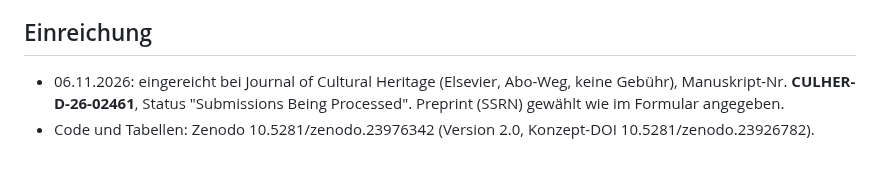
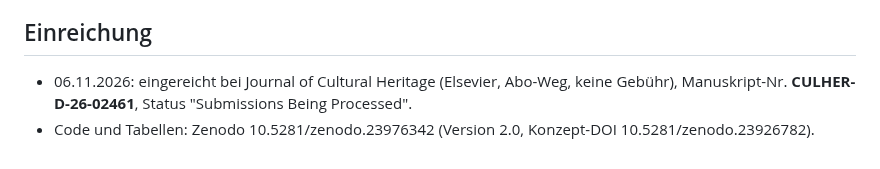
Before and after one commit to anayana/For3Dsuite, a Markdown page: Paper_ODT/Heritage_Toolkit_Paper/PLAN.md, the part around the change. Rendered like a GitHub page.

Commit message:
PLAN: unbestätigte Preprint-Angabe entfernt
Co-Authored-By: Claude Opus 5.5 <noreply@anthropic.com>
Claude-Session: https://claude.ai/code/session_01EWi9WYY4CMGT45BZm4sgXJ

```diff
--- a/Paper_ODT/Heritage_Toolkit_Paper/PLAN.md
+++ b/Paper_ODT/Heritage_Toolkit_Paper/PLAN.md
@@ -96,5 +96,5 @@ ArCH-Klassen; bestätigt 0 = arch, 1 = column. Vermutlich in Listenreihenfolge:
 
 ## Einreichung
 
-- 06.11.2026: eingereicht bei Journal of Cultural Heritage (Elsevier, Abo-Weg, keine Gebühr), Manuskript-Nr. **CULHER-D-26-02461**, Status "Submissions Being Processed". Preprint (SSRN) gewählt wie im Formular angegeben.
+- 06.11.2026: eingereicht bei Journal of Cultural Heritage (Elsevier, Abo-Weg, keine Gebühr), Manuskript-Nr. **CULHER-D-26-02461**, Status "Submissions Being Processed".
 - Code und Tabellen: Zenodo 10.5281/zenodo.23976342 (Version 2.0, Konzept-DOI 10.5281/zenodo.23926782).
```
